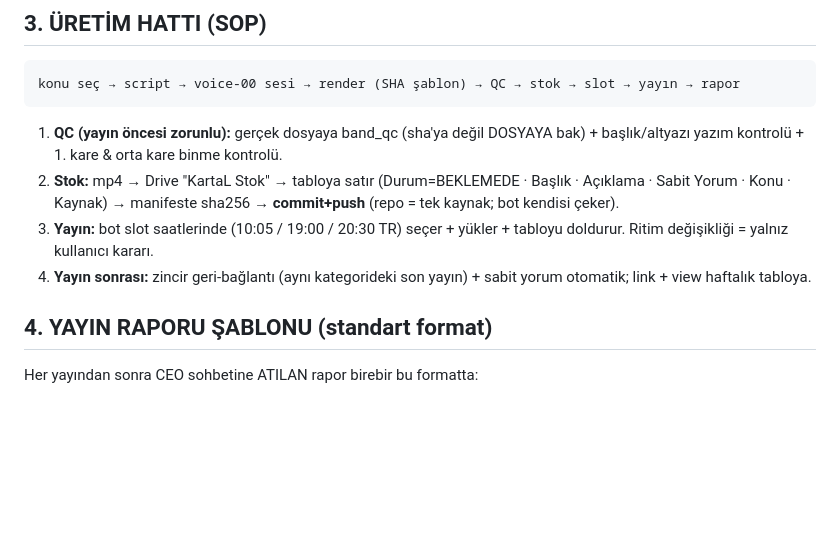
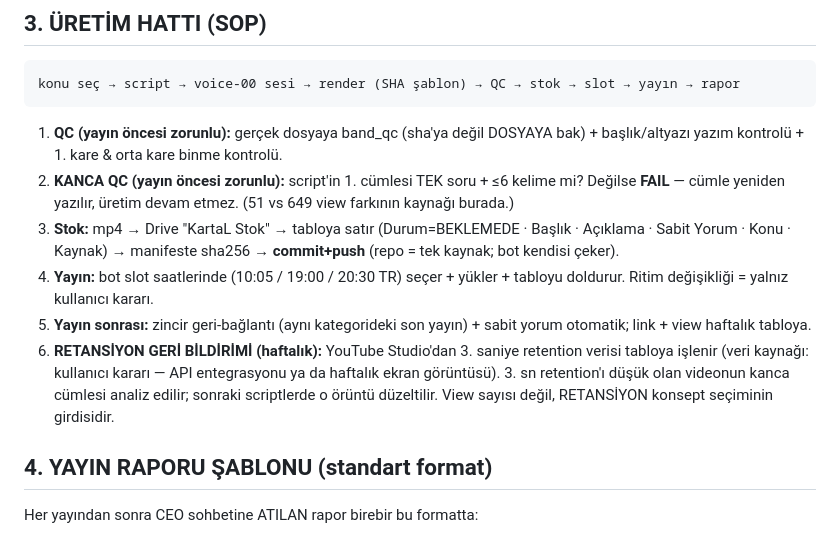
Before and after one commit to benngokhan/yt_auto_uploader, a Markdown page: URETIM_SABLONU.md, the part around the change. Rendered like a GitHub page; blank space fills up the shorter version.

Commit message:
doc: KANCA QC zorunlu kapı + haftalık retansiyon geri bildirimi (üretime etkisi: script kapısı)

````diff
--- a/URETIM_SABLONU.md
+++ b/URETIM_SABLONU.md
@@ -36,9 +36,11 @@ konu seç → script → voice-00 sesi → render (SHA şablon) → QC → stok
 ```
 
 1. **QC (yayın öncesi zorunlu):** gerçek dosyaya band_qc (sha'ya değil DOSYAYA bak) + başlık/altyazı yazım kontrolü + 1. kare & orta kare binme kontrolü.
+2. **KANCA QC (yayın öncesi zorunlu):** script'in 1. cümlesi TEK soru + ≤6 kelime mi? Değilse **FAIL** — cümle yeniden yazılır, üretim devam etmez. (51 vs 649 view farkının kaynağı burada.)
 2. **Stok:** mp4 → Drive "KartaL Stok" → tabloya satır (Durum=BEKLEMEDE · Başlık · Açıklama · Sabit Yorum · Konu · Kaynak) → manifeste sha256 → **commit+push** (repo = tek kaynak; bot kendisi çeker).
 3. **Yayın:** bot slot saatlerinde (10:05 / 19:00 / 20:30 TR) seçer + yükler + tabloyu doldurur. Ritim değişikliği = yalnız kullanıcı kararı.
 4. **Yayın sonrası:** zincir geri-bağlantı (aynı kategorideki son yayın) + sabit yorum otomatik; link + view haftalık tabloya.
+5. **RETANSİYON GERİ BİLDİRİMİ (haftalık):** YouTube Studio'dan 3. saniye retention verisi tabloya işlenir (veri kaynağı: kullanıcı kararı — API entegrasyonu ya da haftalık ekran görüntüsü). 3. sn retention'ı düşük olan videonun kanca cümlesi analiz edilir; sonraki scriptlerde o örüntü düzeltilir. View sayısı değil, RETANSİYON konsept seçiminin girdisidir.
 
 ## 4. YAYIN RAPORU ŞABLONU (standart format)
 
````
